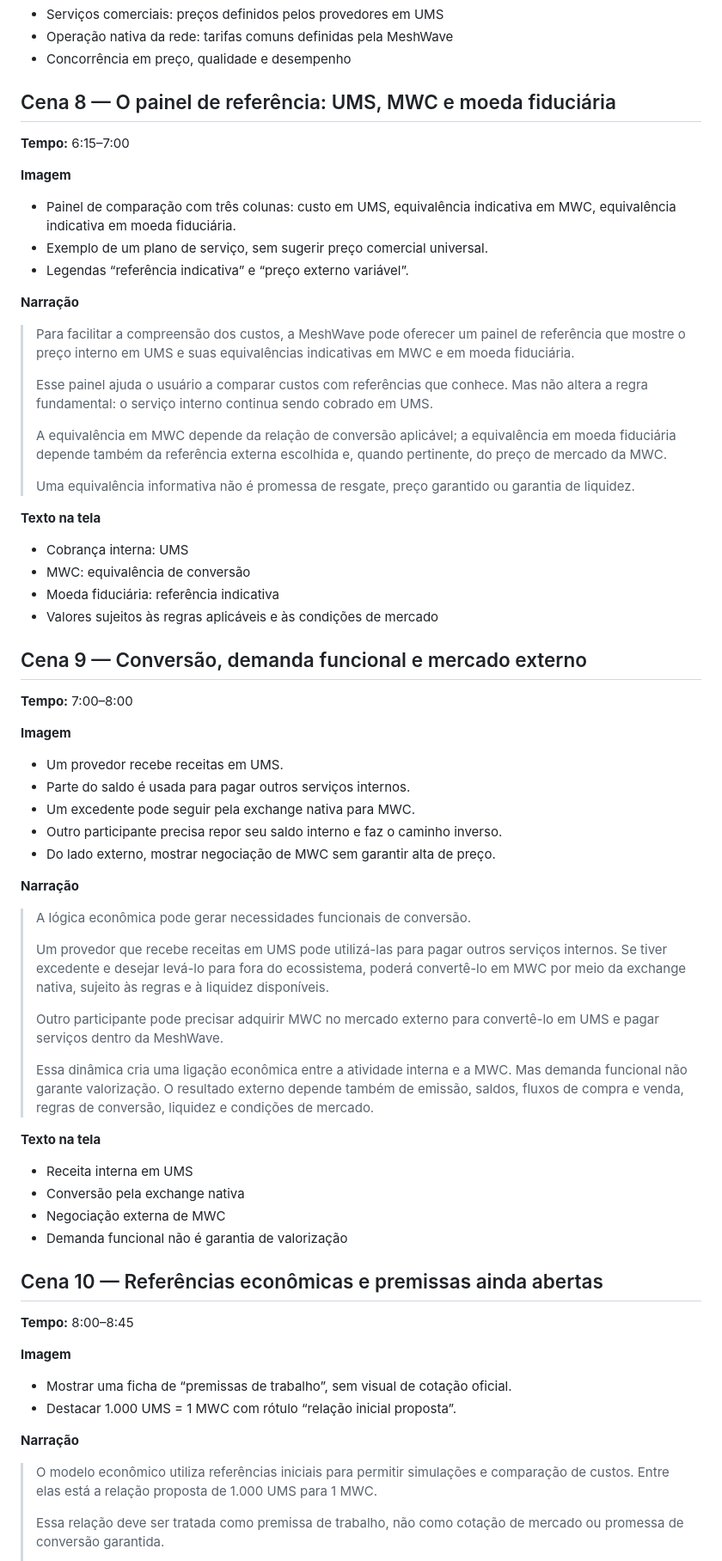
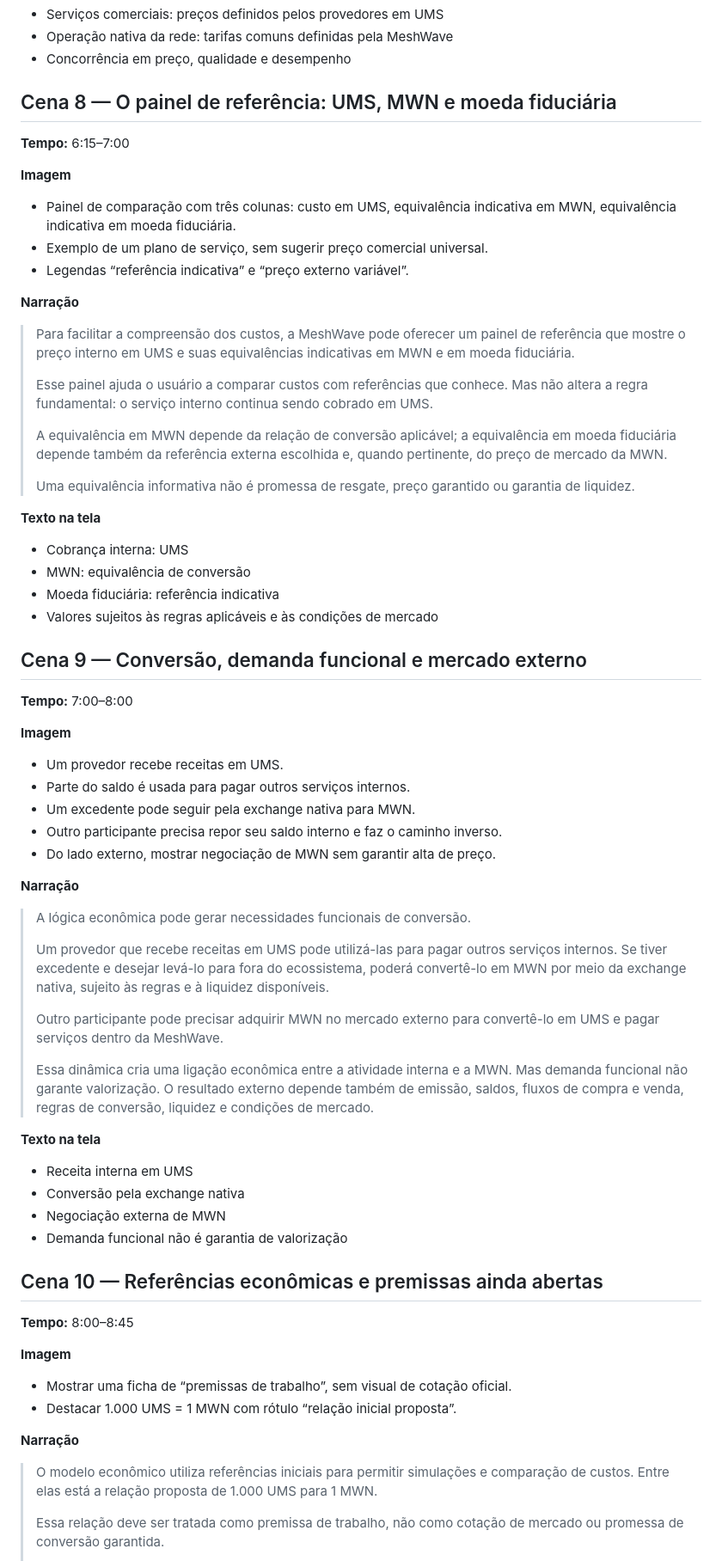
Before and after one commit to meshwave65/mwc-ums-sim, a Markdown page: docs/03-roteiro-video-economia-ums-mwc-atualizado.md, the part around one of its changes. Shown at 86% size. GitHub-like rendering.

Commit message:
Update economic model documentation to MWN

```diff
--- a/docs/03-roteiro-video-economia-ums-mwc-atualizado.md
+++ b/docs/03-roteiro-video-economia-ums-mwc-atualizado.md
@@ -207,27 +207,27 @@ Não sugerir que qualquer tarefa pode migrar para qualquer nó. A alocação dep
 - Operação nativa da rede: tarifas comuns definidas pela MeshWave
 - Concorrência em preço, qualidade e desempenho
 
-## Cena 8 — O painel de referência: UMS, MWC e moeda fiduciária
+## Cena 8 — O painel de referência: UMS, MWN e moeda fiduciária
 **Tempo:** 6:15–7:00
 
 **Imagem**
-- Painel de comparação com três colunas: custo em UMS, equivalência indicativa em MWC, equivalência indicativa em moeda fiduciária.
+- Painel de comparação com três colunas: custo em UMS, equivalência indicativa em MWN, equivalência indicativa em moeda fiduciária.
 - Exemplo de um plano de serviço, sem sugerir preço comercial universal.
 - Legendas “referência indicativa” e “preço externo variável”.
 
 **Narração**
 
-> Para facilitar a compreensão dos custos, a MeshWave pode oferecer um painel de referência que mostre o preço interno em UMS e suas equivalências indicativas em MWC e em moeda fiduciária.
+> Para facilitar a compreensão dos custos, a MeshWave pode oferecer um painel de referência que mostre o preço interno em UMS e suas equivalências indicativas em MWN e em moeda fiduciária.
 >
 > Esse painel ajuda o usuário a comparar custos com referências que conhece. Mas não altera a regra fundamental: o serviço interno continua sendo cobrado em UMS.
 >
-> A equivalência em MWC depende da relação de conversão aplicável; a equivalência em moeda fiduciária depende também da referência externa escolhida e, quando pertinente, do preço de mercado da MWC.
+> A equivalência em MWN depende da relação de conversão aplicável; a equivalência em moeda fiduciária depende também da referência externa escolhida e, quando pertinente, do preço de mercado da MWN.
 >
 > Uma equivalência informativa não é promessa de resgate, preço garantido ou garantia de liquidez.
 
 **Texto na tela**
 - Cobrança interna: UMS
-- MWC: equivalência de conversão
+- MWN: equivalência de conversão
 - Moeda fiduciária: referência indicativa
 - Valores sujeitos às regras aplicáveis e às condições de mercado
 
@@ -237,24 +237,24 @@ Não sugerir que qualquer tarefa pode migrar para qualquer nó. A alocação dep
 **Imagem**
 - Um provedor recebe receitas em UMS.
 - Parte do saldo é usada para pagar outros serviços internos.
-- Um excedente pode seguir pela exchange nativa para MWC.
+- Um excedente pode seguir pela exchange nativa para MWN.
 - Outro participante precisa repor seu saldo interno e faz o caminho inverso.
-- Do lado externo, mostrar negociação de MWC sem garantir alta de preço.
+- Do lado externo, mostrar negociação de MWN sem garantir alta de preço.
 
 **Narração**
 
 > A lógica econômica pode gerar necessidades funcionais de conversão.
 >
-> Um provedor que recebe receitas em UMS pode utilizá-las para pagar outros serviços internos. Se tiver excedente e desejar levá-lo para fora do ecossistema, poderá convertê-lo em MWC por meio da exchange nativa, sujeito às regras e à liquidez disponíveis.
+> Um provedor que recebe receitas em UMS pode utilizá-las para pagar outros serviços internos. Se tiver excedente e desejar levá-lo para fora do ecossistema, poderá convertê-lo em MWN por meio da exchange nativa, sujeito às regras e à liquidez disponíveis.
 >
-> Outro participante pode precisar adquirir MWC no mercado externo para convertê-lo em UMS e pagar serviços dentro da MeshWave.
+> Outro participante pode precisar adquirir MWN no mercado externo para convertê-lo em UMS e pagar serviços dentro da MeshWave.
 >
-> Essa dinâmica cria uma ligação econômica entre a atividade interna e a MWC. Mas demanda funcional não garante valorização. O resultado externo depende também de emissão, saldos, fluxos de compra e venda, regras de conversão, liquidez e condições de mercado.
+> Essa dinâmica cria uma ligação econômica entre a atividade interna e a MWN. Mas demanda funcional não garante valorização. O resultado externo depende também de emissão, saldos, fluxos de compra e venda, regras de conversão, liquidez e condições de mercado.
 
 **Texto na tela**
 - Receita interna em UMS
 - Conversão pela exchange nativa
-- Negociação externa de MWC
+- Negociação externa de MWN
 - Demanda funcional não é garantia de valorização
 
 ## Cena 10 — Referências econômicas e premissas ainda abertas
@@ -262,11 +262,11 @@ Não sugerir que qualquer tarefa pode migrar para qualquer nó. A alocação dep
 
 **Imagem**
 - Mostrar uma ficha de “premissas de trabalho”, sem visual de cotação oficial.
-- Destacar 1.000 UMS = 1 MWC com rótulo “relação inicial proposta”.
+- Destacar 1.000 UMS = 1 MWN com rótulo “relação inicial proposta”.
 
 **Narração**
 
-> O modelo econômico utiliza referências iniciais para permitir simulações e comparação de custos. Entre elas está a relação proposta de 1.000 UMS para 1 MWC.
+> O modelo econômico utiliza referências iniciais para permitir simulações e comparação de custos. Entre elas está a relação proposta de 1.000 UMS para 1 MWN.
 >
 > Essa relação deve ser tratada como premissa de trabalho, não como cotação de mercado ou promessa de conversão garantida.
 >
```
Also changed, not shown: other parts of docs/03-roteiro-video-economia-ums-mwc-atualizado.md (+28 -28 lines).
